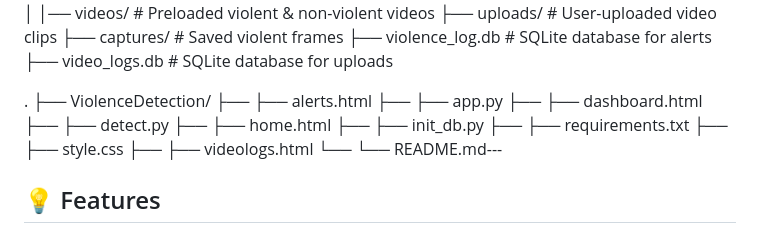
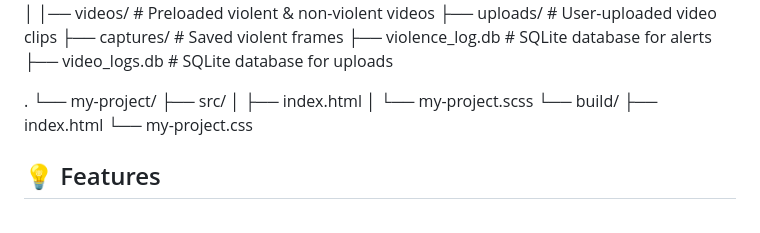
Before and after one commit to Kinji301/ViolenceDetection, a Markdown page: README.md, the part around the change. GitHub-like rendering.

```diff
--- a/README.md
+++ b/README.md
@@ -26,17 +26,14 @@ ViolenceDetectionProject/
 ├── video_logs.db # SQLite database for uploads
 
 .
-├── ViolenceDetection/
-├── ├── alerts.html
-├── ├── app.py
-├── ├── dashboard.html
-├── ├── detect.py
-├── ├── home.html
-├── ├── init_db.py
-├── ├── requirements.txt
-├── ├── style.css
-├── ├── videologs.html
-└── └── README.md---
+└── my-project/
+    ├── src/
+    │   ├── index.html
+    │   └── my-project.scss
+    └── build/
+        ├── index.html
+        └── my-project.css
+
 ## 💡 Features
 
 - 🔍 Real-time violence detection using a CNN+LSTM model
```
